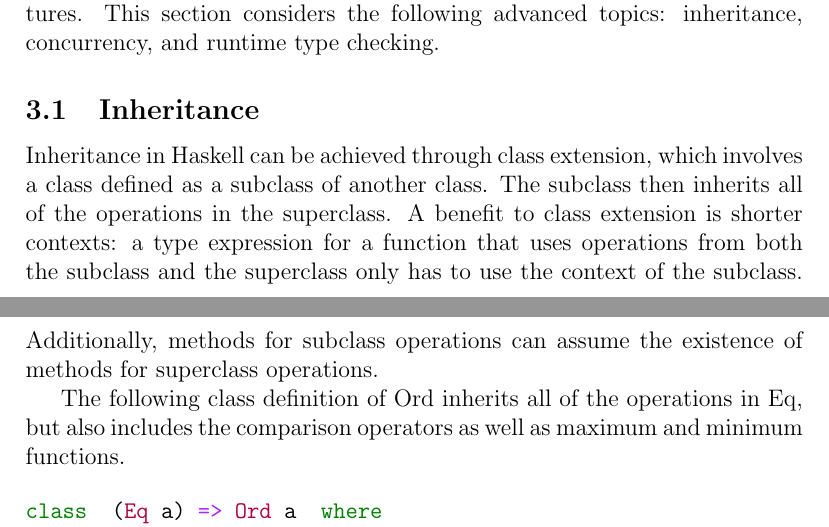
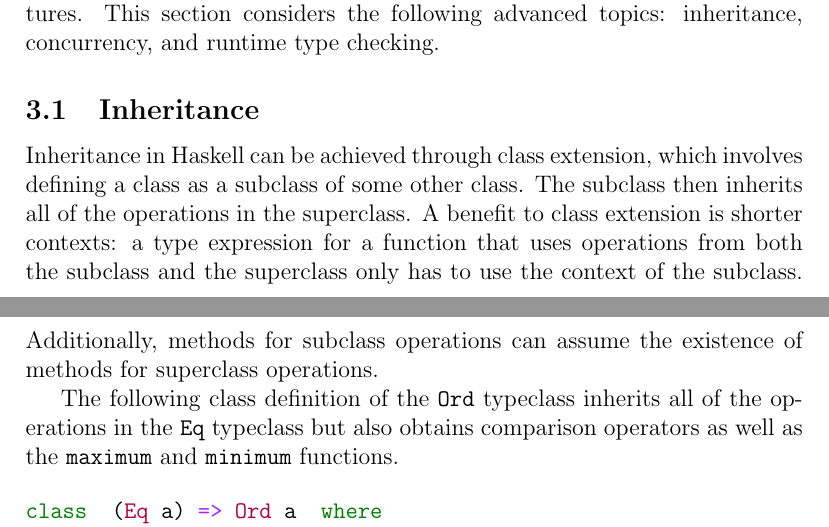
Before and after one commit to ohearnk/CS343, a LaTeX document (projects/term_paper/paper.tex): two parts of pages 12 and 13 of 15, joined at a grey line, cut so that both start at the same text. Compiled offline with pdfLaTeX.

Commit message:
Edits on section 3.

```diff
--- a/projects/term_paper/paper.tex
+++ b/projects/term_paper/paper.tex
@@ -391,14 +391,14 @@ topics: inheritance, concurrency, and runtime type checking.
 
 \subsection{Inheritance}
 
-Inheritance in Haskell can be achieved through class extension, which involves a class defined as a subclass
-of another class. The subclass then inherits all of the operations in the superclass. A benefit to class
+Inheritance in Haskell can be achieved through class extension, which involves defining a class as a subclass
+of some other class. The subclass then inherits all of the operations in the superclass. A benefit to class
 extension is shorter contexts: a type expression for a function that uses operations from both the subclass
 and the superclass only has to use the context of the subclass. Additionally, methods for subclass
 operations can assume the existence of methods for superclass operations.
 
-The following class definition of Ord inherits all of the operations in Eq, but also includes the comparison
-operators as well as maximum and minimum functions.
+The following class definition of the \texttt{Ord} typeclass inherits all of the operations in the \texttt{Eq} typeclass but
+also obtains comparison operators as well as the \texttt{maximum} and \texttt{minimum} functions.
 
 \begin{minted}{haskell}
 class  (Eq a) => Ord a  where
```
Also changed, not shown: projects/term_paper/paper.tex (6 more changed lines).
